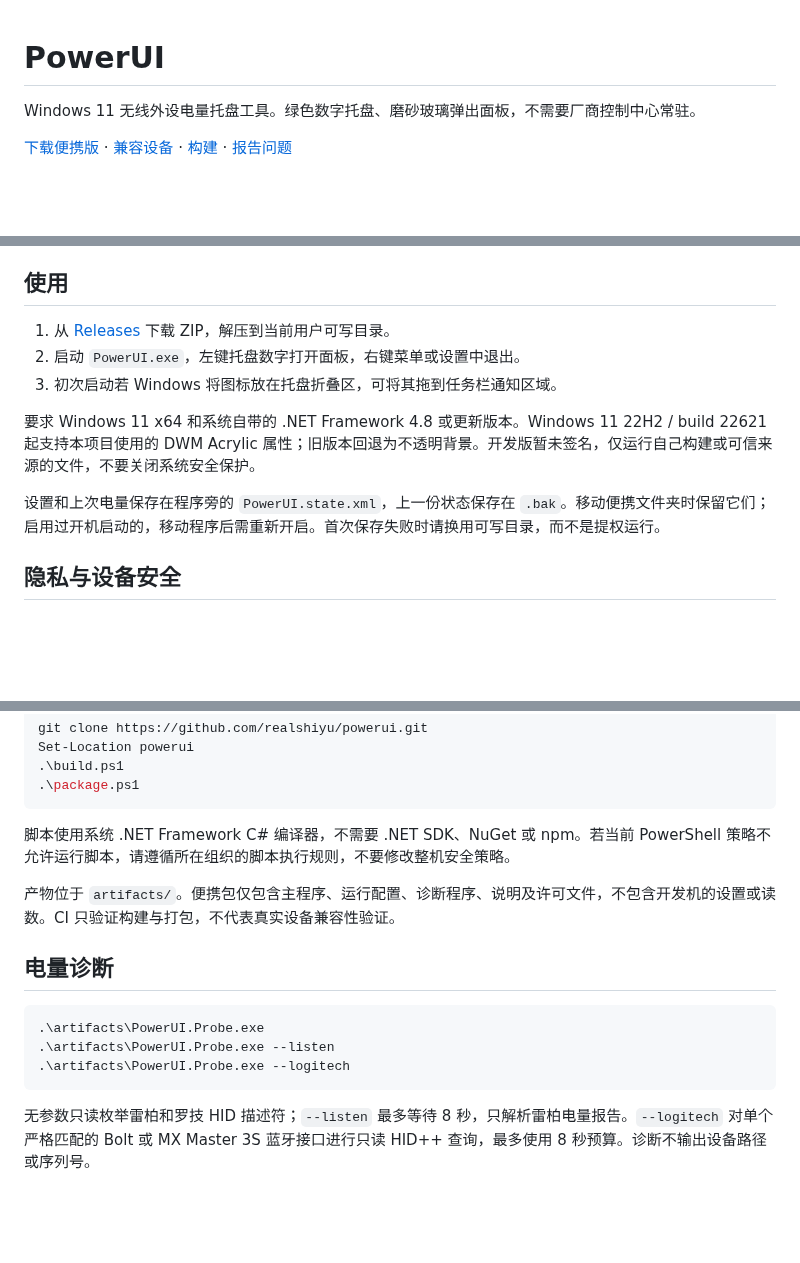
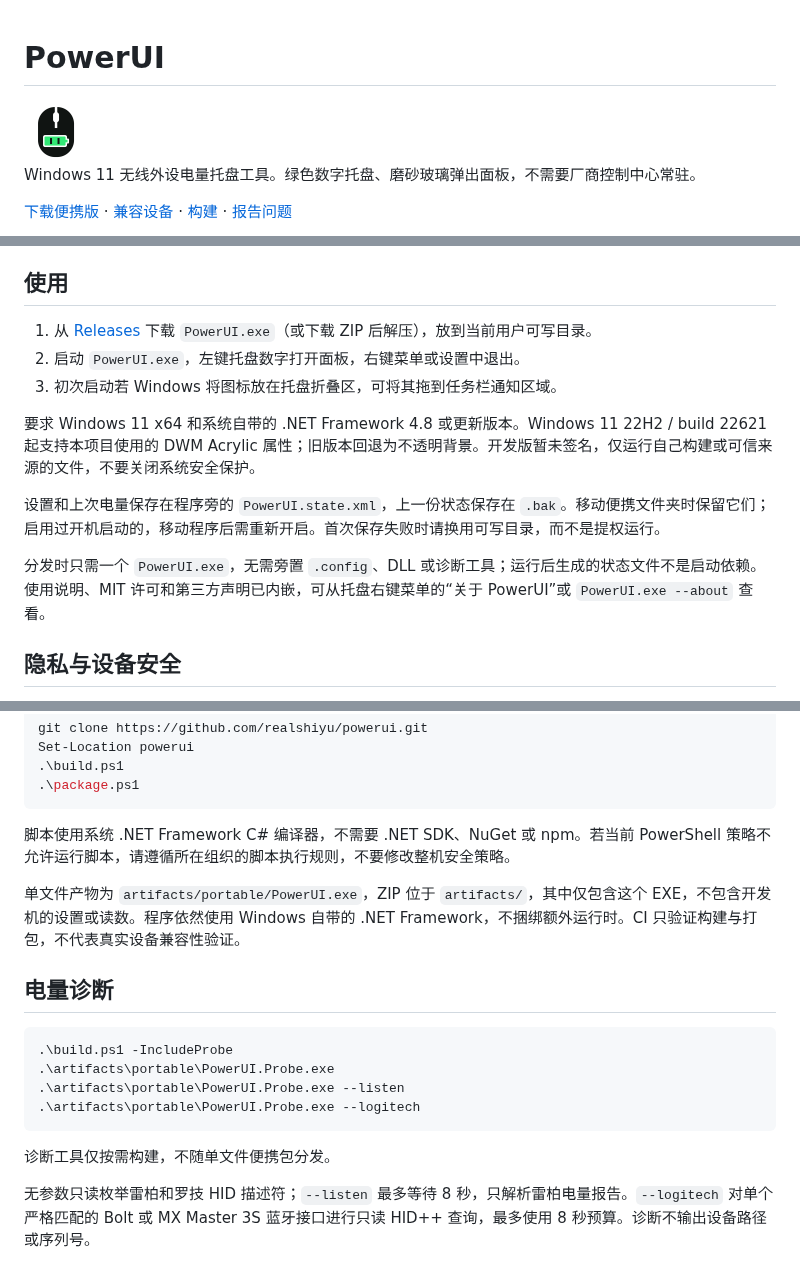
Before and after one commit to realshiyu/powerui, a Markdown page: README.md, 3 parts joined by grey strips. GitHub-like rendering; pictures changed too: docs/images/app-icon.png (added); blank space fills up the shorter version.

Commit message:
feat: ship single-file portable app with mouse battery icon

````diff
--- a/README.md
+++ b/README.md
@@ -1,4 +1,6 @@
 # PowerUI
+
+<img src="docs/images/app-icon.png" width="64" height="64" alt="PowerUI 鼠标电量图标">
 
 Windows 11 无线外设电量托盘工具。绿色数字托盘、磨砂玻璃弹出面板，不需要厂商控制中心常驻。
 
@@ -45,13 +47,15 @@ Bolt 截图取自首次适配验证，连接标签为当时版本的“2.4G 无
 
 ## 使用
 
-1. 从 [Releases](https://github.com/realshiyu/powerui/releases) 下载 ZIP，解压到当前用户可写目录。
+1. 从 [Releases](https://github.com/realshiyu/powerui/releases) 下载 `PowerUI.exe`（或下载 ZIP 后解压），放到当前用户可写目录。
 2. 启动 `PowerUI.exe`，左键托盘数字打开面板，右键菜单或设置中退出。
 3. 初次启动若 Windows 将图标放在托盘折叠区，可将其拖到任务栏通知区域。
 
 要求 Windows 11 x64 和系统自带的 .NET Framework 4.8 或更新版本。Windows 11 22H2 / build 22621 起支持本项目使用的 DWM Acrylic 属性；旧版本回退为不透明背景。开发版暂未签名，仅运行自己构建或可信来源的文件，不要关闭系统安全保护。
 
 设置和上次电量保存在程序旁的 `PowerUI.state.xml`，上一份状态保存在 `.bak`。移动便携文件夹时保留它们；启用过开机启动的，移动程序后需重新开启。首次保存失败时请换用可写目录，而不是提权运行。
+
+分发时只需一个 `PowerUI.exe`，无需旁置 `.config`、DLL 或诊断工具；运行后生成的状态文件不是启动依赖。使用说明、MIT 许可和第三方声明已内嵌，可从托盘右键菜单的“关于 PowerUI”或 `PowerUI.exe --about` 查看。
 
 ## 隐私与设备安全
 
@@ -72,15 +76,18 @@ Set-Location powerui
 
 脚本使用系统 .NET Framework C# 编译器，不需要 .NET SDK、NuGet 或 npm。若当前 PowerShell 策略不允许运行脚本，请遵循所在组织的脚本执行规则，不要修改整机安全策略。
 
-产物位于 `artifacts/`。便携包仅包含主程序、运行配置、诊断程序、说明及许可文件，不包含开发机的设置或读数。CI 只验证构建与打包，不代表真实设备兼容性验证。
+单文件产物为 `artifacts/portable/PowerUI.exe`，ZIP 位于 `artifacts/`，其中仅包含这个 EXE，不包含开发机的设置或读数。程序依然使用 Windows 自带的 .NET Framework，不捆绑额外运行时。CI 只验证构建与打包，不代表真实设备兼容性验证。
 
 ## 电量诊断
 
 ```powershell
-.\artifacts\PowerUI.Probe.exe
-.\artifacts\PowerUI.Probe.exe --listen
-.\artifacts\PowerUI.Probe.exe --logitech
+.\build.ps1 -IncludeProbe
+.\artifacts\portable\PowerUI.Probe.exe
+.\artifacts\portable\PowerUI.Probe.exe --listen
+.\artifacts\portable\PowerUI.Probe.exe --logitech
 ```
+
+诊断工具仅按需构建，不随单文件便携包分发。
 
 无参数只读枚举雷柏和罗技 HID 描述符；`--listen` 最多等待 8 秒，只解析雷柏电量报告。`--logitech` 对单个严格匹配的 Bolt 或 MX Master 3S 蓝牙接口进行只读 HID++ 查询，最多使用 8 秒预算。诊断不输出设备路径或序列号。
 
````
Also changed, not shown: other parts of README.md (+1 -1 lines), 8 other files.
